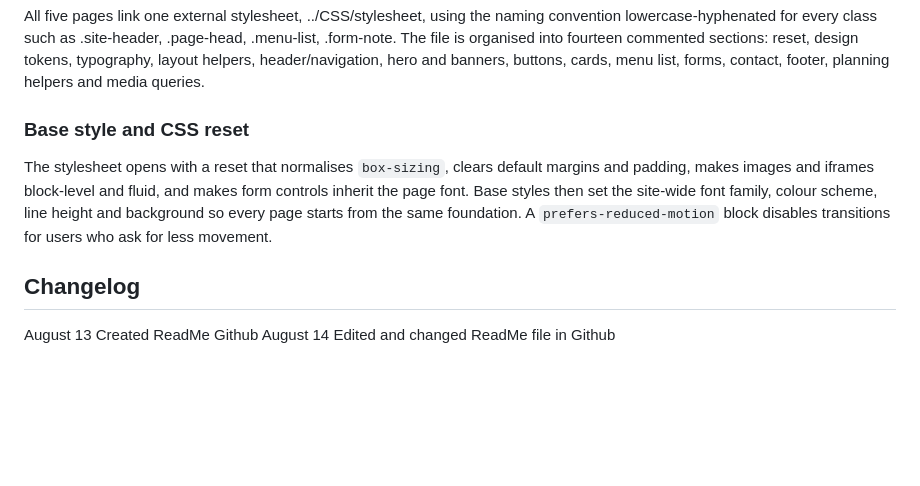
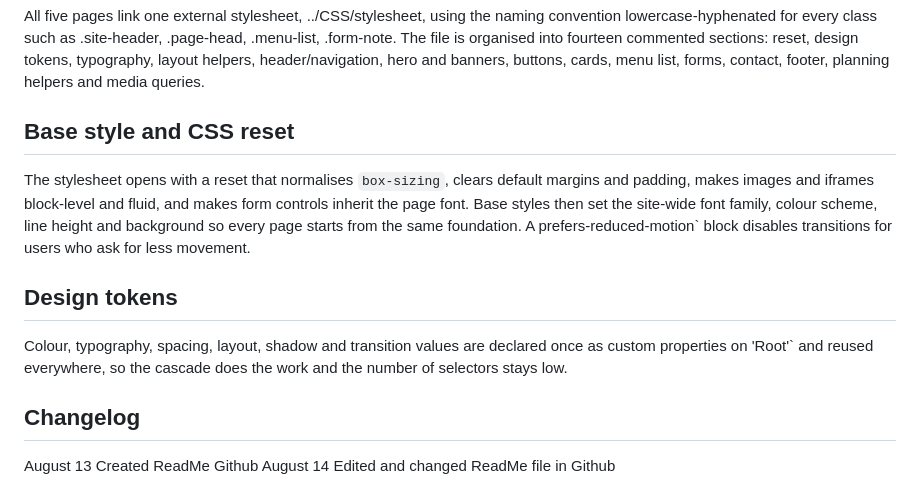
Before and after one commit to Thandeka-M05/Nourish-And-Bloom-Web-development, a Markdown page: README.md, the part around the change. Rendered like a GitHub page; blank space fills up the shorter version.

Commit message:
Fix formatting and update section headings in README
Updated headings and fixed formatting issues in README.

```diff
--- a/README.md
+++ b/README.md
@@ -55,13 +55,18 @@ sections: reset, design tokens, typography, layout helpers, header/navigation,
 hero and banners, buttons, cards, menu list, forms, contact, footer, planning
 helpers and media queries.
 
-### Base style and CSS reset
+## Base style and CSS reset
 The stylesheet opens with a reset that normalises `box-sizing`, clears default
 margins and padding, makes images and iframes block-level and fluid, and makes
 form controls inherit the page font. Base styles then set the site-wide font
 family, colour scheme, line height and background so every page starts from the
-same foundation. A `prefers-reduced-motion` block disables transitions for users
+same foundation. A prefers-reduced-motion` block disables transitions for users
 who ask for less movement.
+
+## Design tokens
+Colour, typography, spacing, layout, shadow and transition values are declared
+once as custom properties on 'Root'` and reused everywhere, so the cascade does
+the work and the number of selectors stays low.
 
 ## Changelog
 August 13 Created ReadMe Github
```
